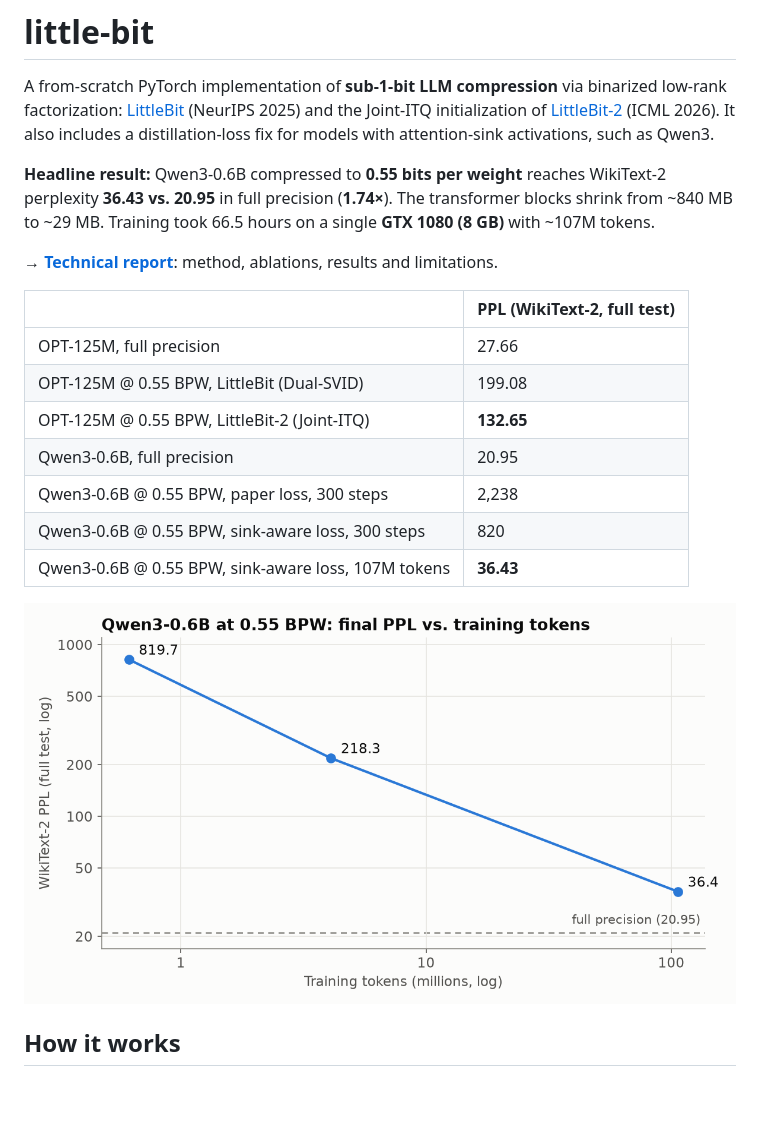
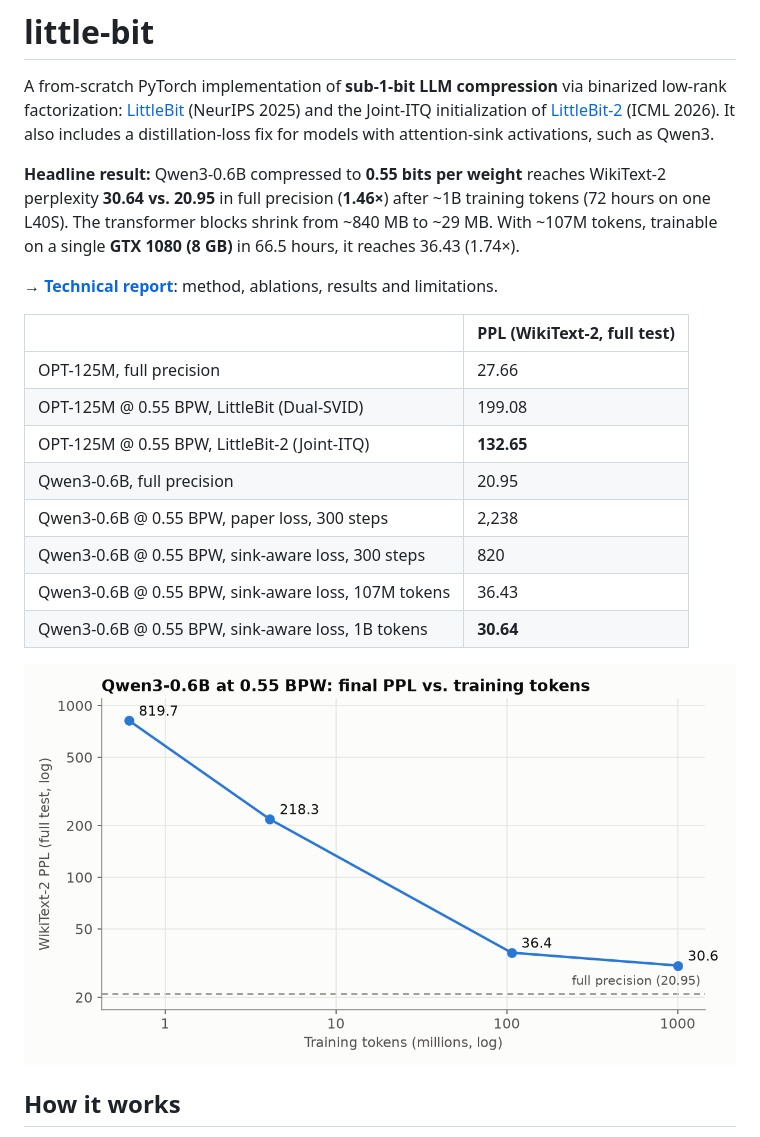
Before and after one commit to mgiachetti/little-bit, a Markdown page: README.md, the part around the change. Rendered like a GitHub page; pictures changed too: results/figures/qwen3_tokens.png; blank space fills up the shorter version.

```diff
--- a/README.md
+++ b/README.md
@@ -2,7 +2,7 @@
 
 A from-scratch PyTorch implementation of **sub-1-bit LLM compression** via binarized low-rank factorization: [LittleBit](https://arxiv.org/abs/2506.13771) (NeurIPS 2025) and the Joint-ITQ initialization of [LittleBit-2](https://arxiv.org/abs/2603.00042) (ICML 2026). It also includes a distillation-loss fix for models with attention-sink activations, such as Qwen3.
 
-**Headline result:** Qwen3-0.6B compressed to **0.55 bits per weight** reaches WikiText-2 perplexity **36.43 vs. 20.95** in full precision (**1.74×**). The transformer blocks shrink from ~840 MB to ~29 MB. Training took 66.5 hours on a single **GTX 1080 (8 GB)** with ~107M tokens.
+**Headline result:** Qwen3-0.6B compressed to **0.55 bits per weight** reaches WikiText-2 perplexity **30.64 vs. 20.95** in full precision (**1.46×**) after ~1B training tokens (72 hours on one L40S). The transformer blocks shrink from ~840 MB to ~29 MB. With ~107M tokens, trainable on a single **GTX 1080 (8 GB)** in 66.5 hours, it reaches 36.43 (1.74×).
 
 → **[Technical report](REPORT.md)**: method, ablations, results and limitations.
 
@@ -14,7 +14,8 @@ A from-scratch PyTorch implementation of **sub-1-bit LLM compression** via binar
 | Qwen3-0.6B, full precision | 20.95 |
 | Qwen3-0.6B @ 0.55 BPW, paper loss, 300 steps | 2,238 |
 | Qwen3-0.6B @ 0.55 BPW, sink-aware loss, 300 steps | 820 |
-| Qwen3-0.6B @ 0.55 BPW, sink-aware loss, 107M tokens | **36.43** |
+| Qwen3-0.6B @ 0.55 BPW, sink-aware loss, 107M tokens | 36.43 |
+| Qwen3-0.6B @ 0.55 BPW, sink-aware loss, 1B tokens | **30.64** |
 
 ![Qwen3-0.6B at 0.55 BPW: PPL vs. training tokens](results/figures/qwen3_tokens.png)
 
```
Also changed, not shown: REPORT.md (+27 -15 lines), results/figures/qwen3_long_run.png, 2 other files.
